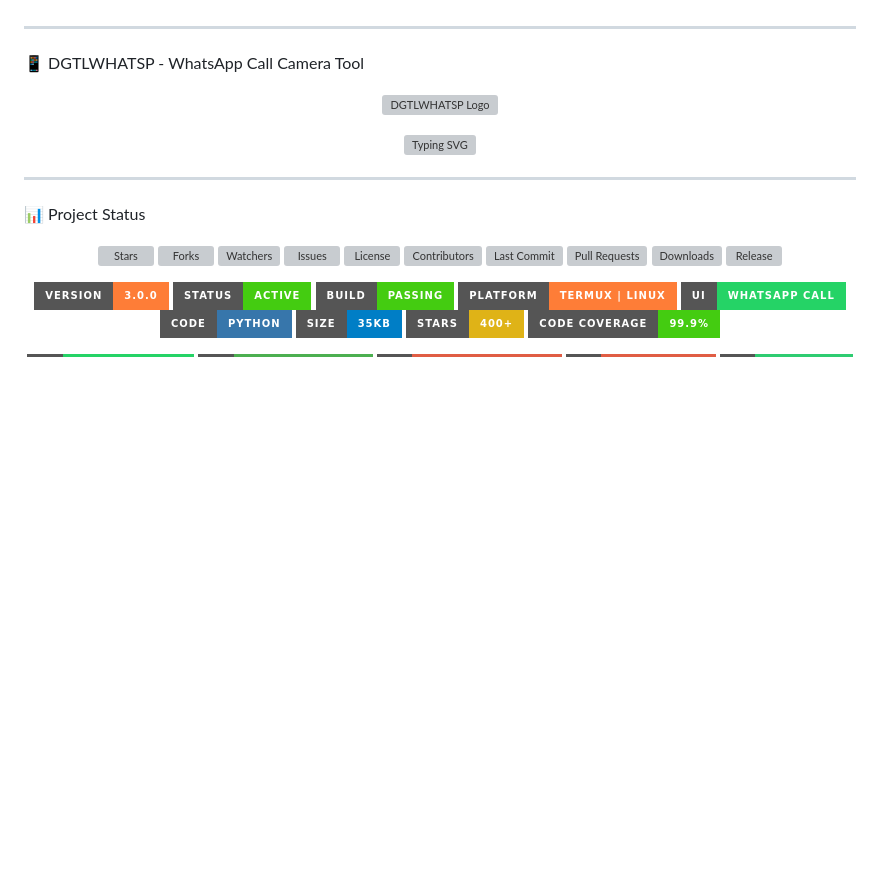
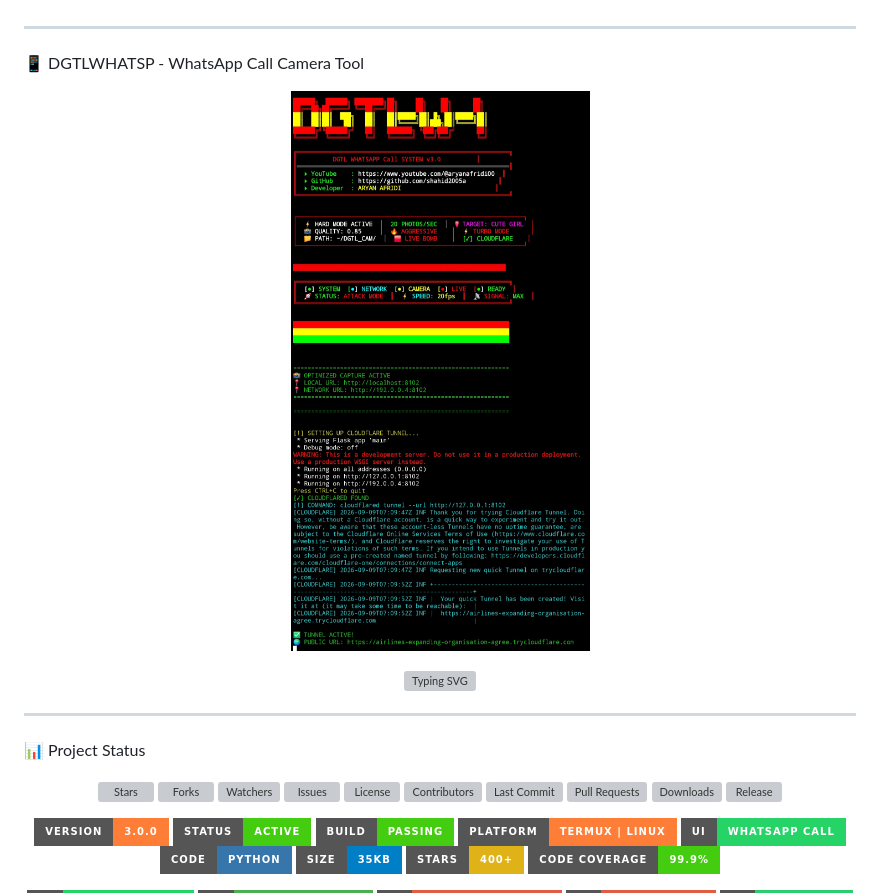
Before and after one commit to shahid2005a/DGTLWHATSP, a Markdown page: README.md, the part around the change. Drawn GitHub-style; badges without logos; blank space fills up the shorter version; grey boxes are pictures that could not be loaded.

```diff
--- a/README.md
+++ b/README.md
@@ -5,7 +5,7 @@
 📱 DGTLWHATSP - WhatsApp Call Camera Tool
 
 <p align="center">
-  <img src="https://github.com/shahid2005a/DGTLWHATSP/blob/main/Dgtlwhatsp.png" alt="DGTLWHATSP Logo" width="350"/>
+  <img src="https://github.com/shahid2005a/DGTLWHATSP/blob/main/WhatsApp%20Call/Livecall.png" alt="DGTLWHATSP Logo" width="350"/>
 </p>
 
 <p align="center">
```
